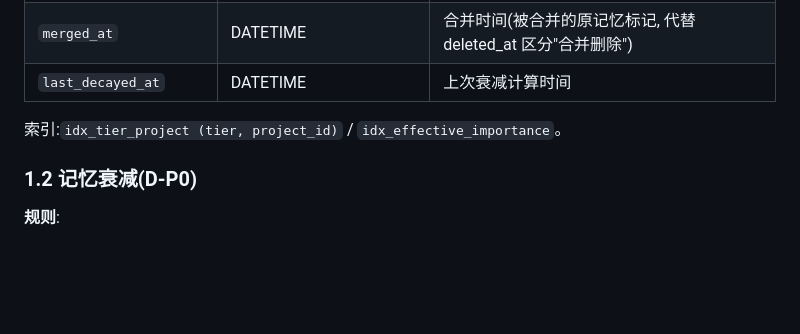
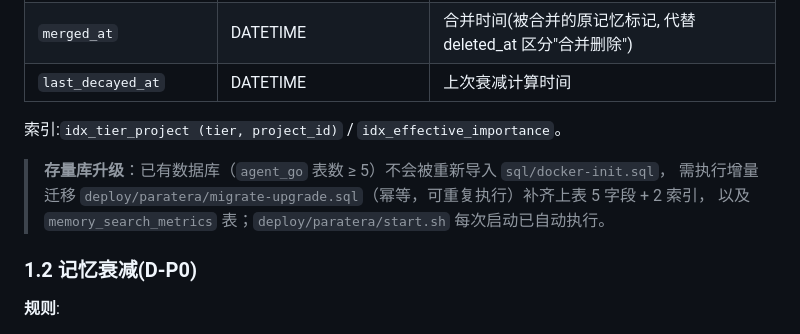
Before and after one commit to YanhLi-tran/Knovis, a Markdown page: docs/06-记忆系统性能与生命周期.md, the part around the change. GitHub-like rendering; blank space fills up the shorter version.

```diff
--- a/docs/06-记忆系统性能与生命周期.md
+++ b/docs/06-记忆系统性能与生命周期.md
@@ -18,6 +18,10 @@
 | `last_decayed_at` | DATETIME | 上次衰减计算时间 |
 
 索引:`idx_tier_project (tier, project_id)` / `idx_effective_importance`。
+
+> **存量库升级**：已有数据库（`agent_go` 表数 ≥ 5）不会被重新导入 `sql/docker-init.sql`，
+> 需执行增量迁移 `deploy/paratera/migrate-upgrade.sql`（幂等，可重复执行）补齐上表 5 字段 + 2 索引，
+> 以及 `memory_search_metrics` 表；`deploy/paratera/start.sh` 每次启动已自动执行。
 
 ### 1.2 记忆衰减(D-P0)
 
```
Also changed, not shown: deploy/paratera/README.md (added, +78 -0 lines), docs/05-服务状态与历史问题.md (+3 -0 lines).
